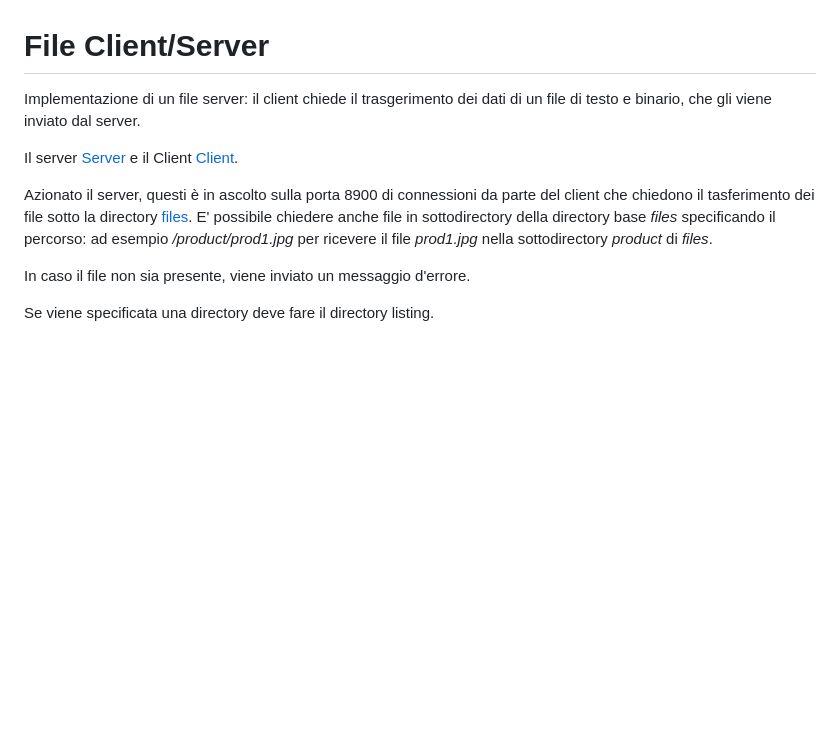
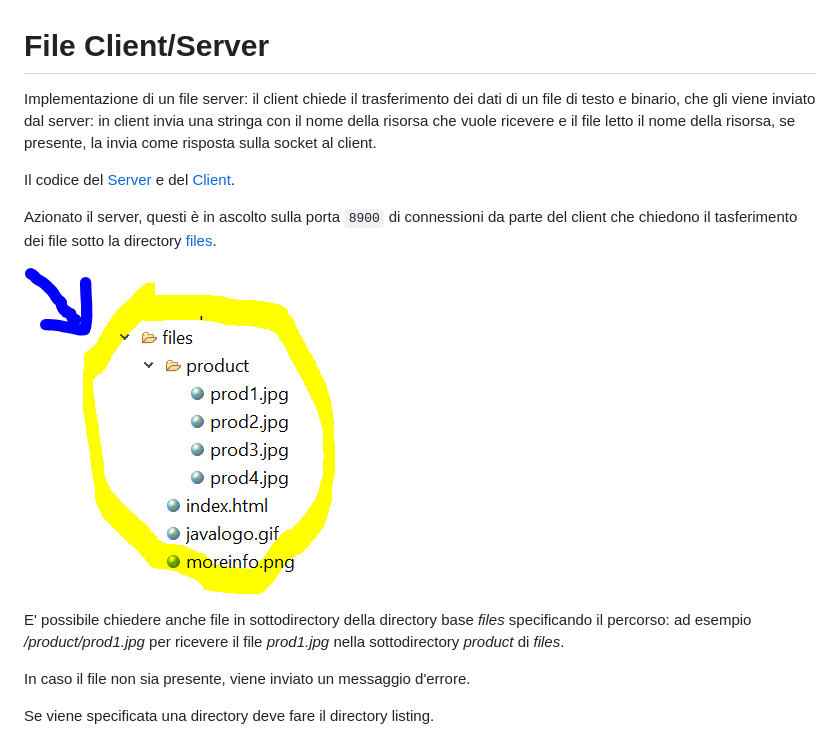
Before and after one commit to checksound/ProgettoFileClientServer, a Markdown page: README.md, the part around the change printed below. Rendered like a GitHub page; pictures changed too: files.PNG (added); blank space fills up the shorter version.

Commit message:
Improv

```diff
--- a/README.md
+++ b/README.md
@@ -1,12 +1,16 @@
 # File Client/Server
 
-Implementazione di un file server: il client chiede il trasgerimento dei dati di un file
-di testo e binario, che gli viene inviato dal server.
+Implementazione di un file server: il client chiede il trasferimento dei dati di un file
+di testo e binario, che gli viene inviato dal server: in client invia una stringa con il nome della risorsa che vuole ricevere e il file letto il nome della risorsa, se presente, la invia come risposta sulla socket al client.
 
-Il server [Server](./src/Server.java) e il Client [Client](./src/Client.java).
+Il codice del [Server](./src/Server.java) e del [Client](./src/Client.java).
 
-Azionato il server, questi è in ascolto sulla porta 8900 di connessioni da parte del
-client che chiedono il tasferimento dei file sotto la directory [files](./files). E' possibile chiedere anche file in sottodirectory della directory base *files* specificando il percorso: ad esempio */product/prod1.jpg* per ricevere il file *prod1.jpg*
+Azionato il server, questi è in ascolto sulla porta `8900` di connessioni da parte del
+client che chiedono il tasferimento dei file sotto la directory [files](./files).
+
+![](./files.PNG)
+
+E' possibile chiedere anche file in sottodirectory della directory base *files* specificando il percorso: ad esempio */product/prod1.jpg* per ricevere il file *prod1.jpg*
 nella sottodirectory *product* di *files*.
 
 In caso il file non sia presente, viene inviato un messaggio d'errore.
```
Also changed, not shown: other parts of README.md (+0 -5 lines).
